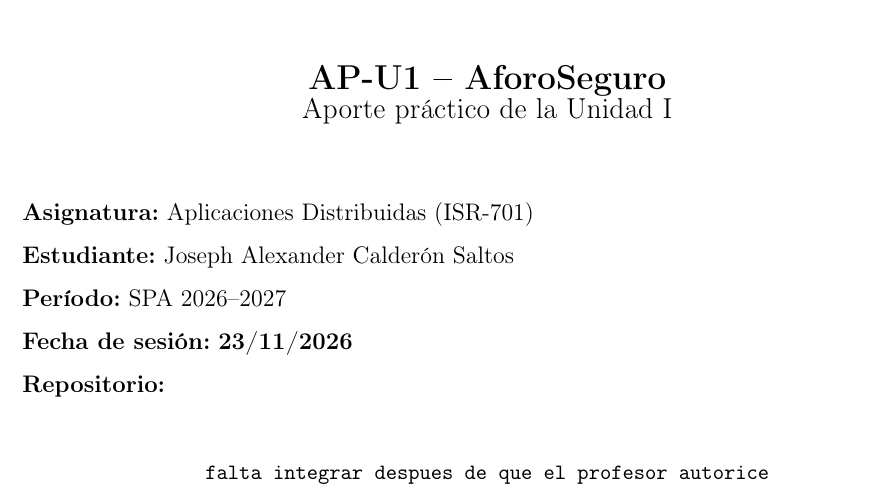
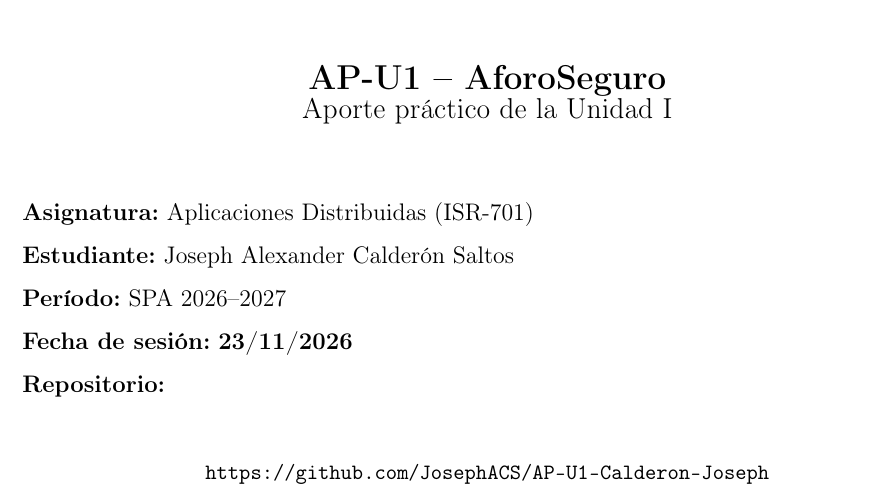
Before and after one commit to JosephACS/AP-U1-Calderon-Joseph, a LaTeX document (docs/entrega_SGA.tex): part of the page, cut so that both start at the same text. Compiled offline with pdfLaTeX.

Commit message:
Agregado la URL del git o repositorio

```diff
--- a/docs/entrega_SGA.tex
+++ b/docs/entrega_SGA.tex
@@ -18,7 +18,7 @@ Carrera de Ingeniería de Software\\[1.2cm]
 \textbf{Período:} SPA 2026--2027\\[7pt]
 \textbf{Fecha de sesión:} \textbf{23/11/2026}\\[7pt]
 \textbf{Repositorio:}\\[6pt]
-\begin{center}\small\texttt{falta integrar despues de que el profesor autorice}
+\begin{center}\small\texttt{https://github.com/JosephACS/AP-U1-Calderon-Joseph}
 \vfill
 \begin{center}
 \end{center}
```
